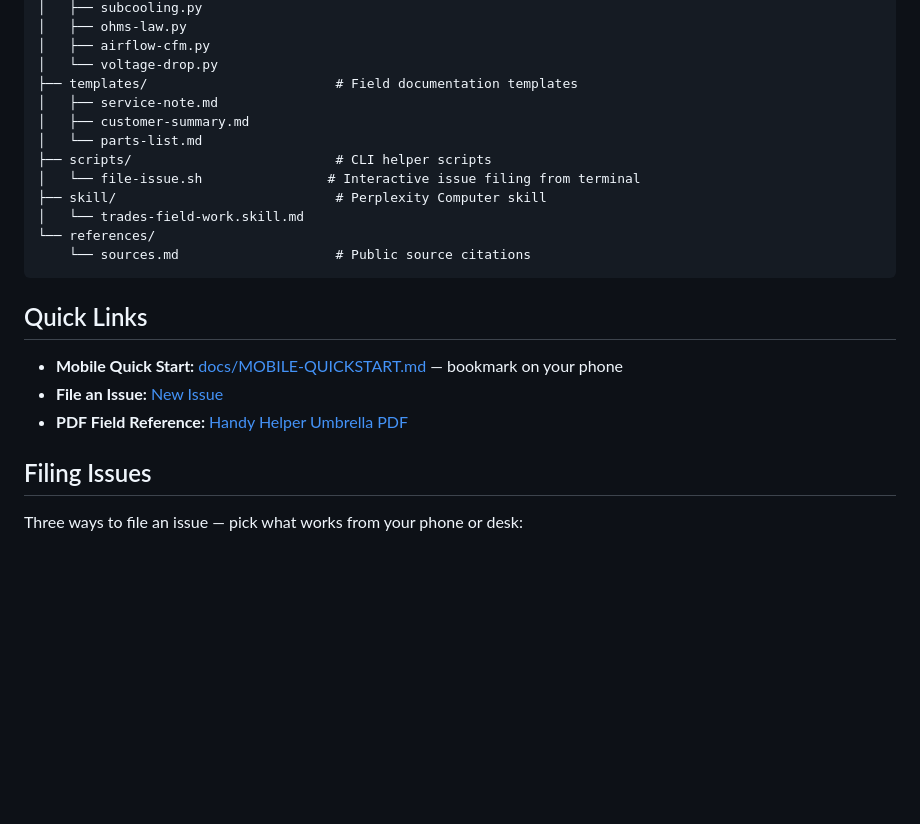
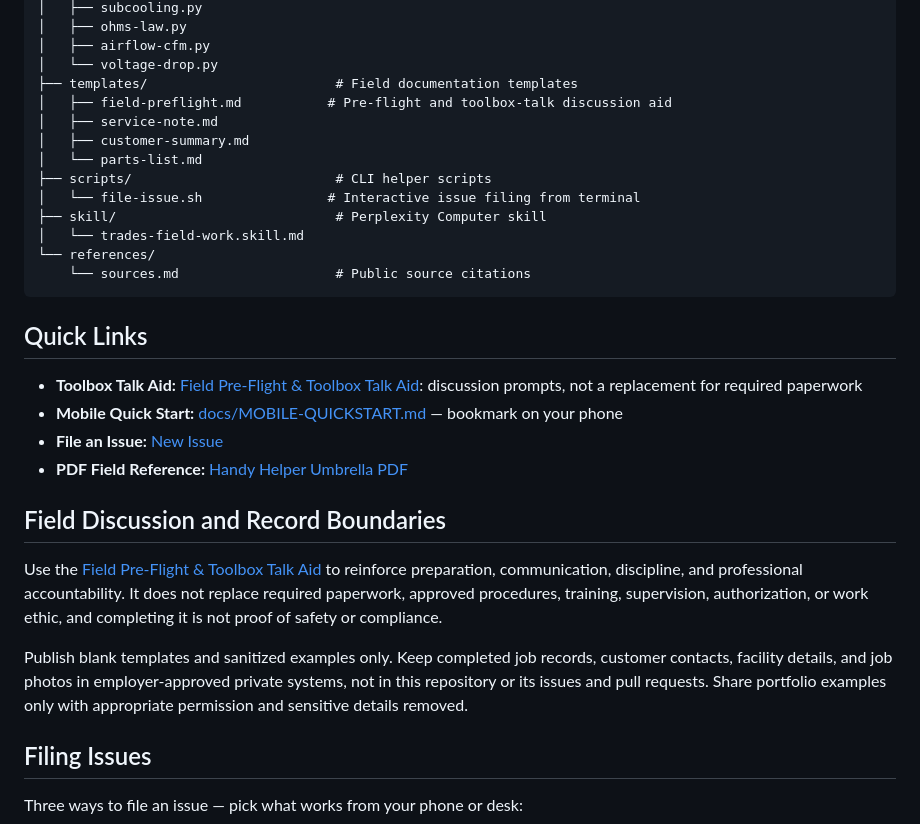
Before and after one commit to M3GA-MAK3R/trades-field-kit, a Markdown page: README.md, the part around the change. GitHub-like rendering; blank space fills up the shorter version.

Commit message:
Add field pre-flight toolbox talk discussion aid

```diff
--- a/README.md
+++ b/README.md
@@ -25,6 +25,7 @@ trades-field-kit/
 │   ├── airflow-cfm.py
 │   └── voltage-drop.py
 ├── templates/                        # Field documentation templates
+│   ├── field-preflight.md           # Pre-flight and toolbox-talk discussion aid
 │   ├── service-note.md
 │   ├── customer-summary.md
 │   └── parts-list.md
@@ -38,9 +39,22 @@ trades-field-kit/
 
 ## Quick Links
 
+- **Toolbox Talk Aid:** [Field Pre-Flight & Toolbox Talk Aid](templates/field-preflight.md): discussion prompts, not a replacement for required paperwork
 - **Mobile Quick Start:** [docs/MOBILE-QUICKSTART.md](docs/MOBILE-QUICKSTART.md) — bookmark on your phone
 - **File an Issue:** [New Issue](https://github.com/M3GA-MAK3R/trades-field-kit/issues/new/choose)
 - **PDF Field Reference:** [Handy Helper Umbrella PDF](Handy_Helper_Umbrella_Field_Reference.pdf)
+
+## Field Discussion and Record Boundaries
+
+Use the [Field Pre-Flight & Toolbox Talk Aid](templates/field-preflight.md) to
+reinforce preparation, communication, discipline, and professional accountability.
+It does not replace required paperwork, approved procedures, training, supervision,
+authorization, or work ethic, and completing it is not proof of safety or compliance.
+
+Publish blank templates and sanitized examples only. Keep completed job records,
+customer contacts, facility details, and job photos in employer-approved private
+systems, not in this repository or its issues and pull requests. Share portfolio
+examples only with appropriate permission and sensitive details removed.
 
 ## Filing Issues
 
```
Also changed, not shown: docs/MOBILE-QUICKSTART.md (+10 -0 lines), templates/field-preflight.md (added, +97 -0 lines).
